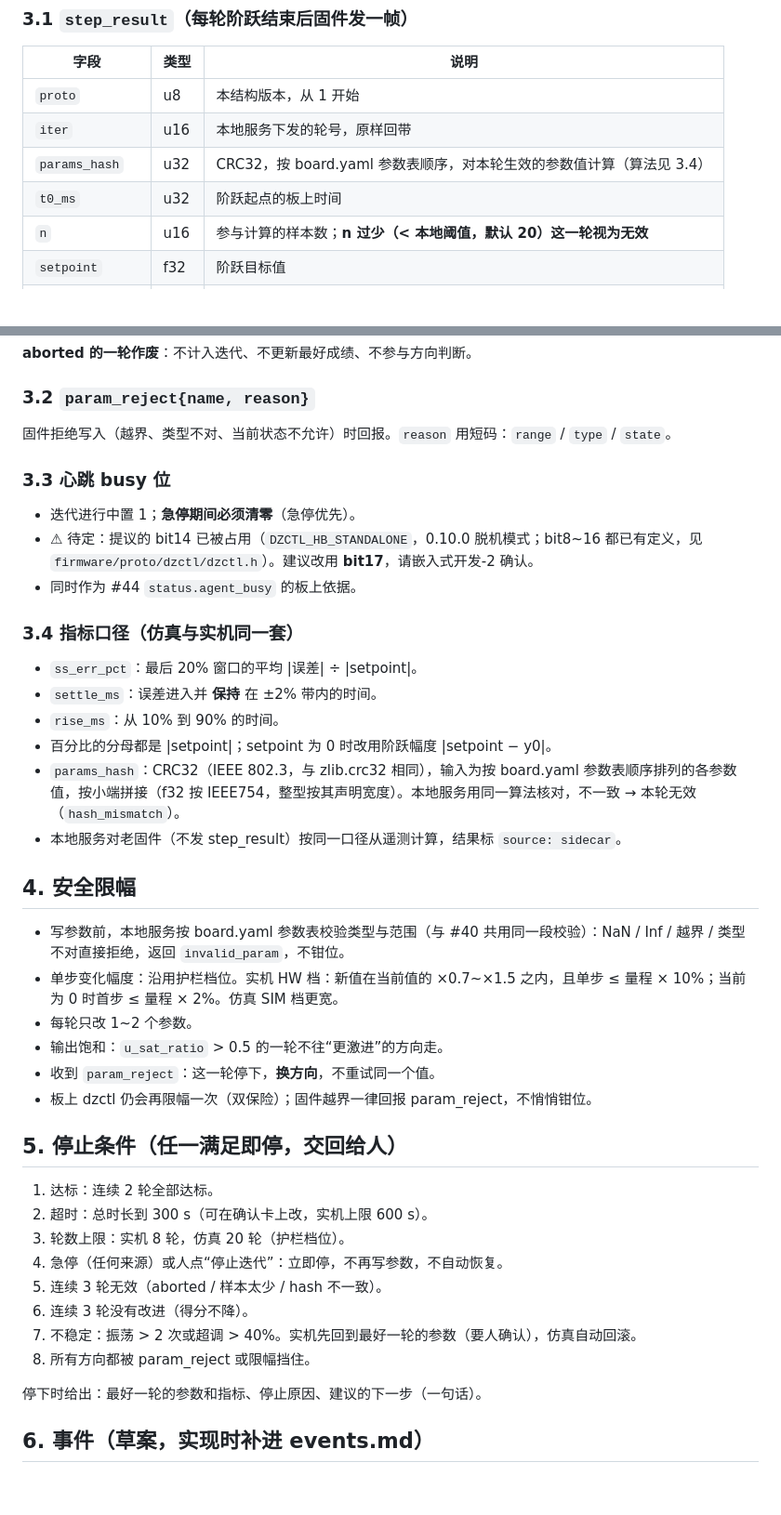
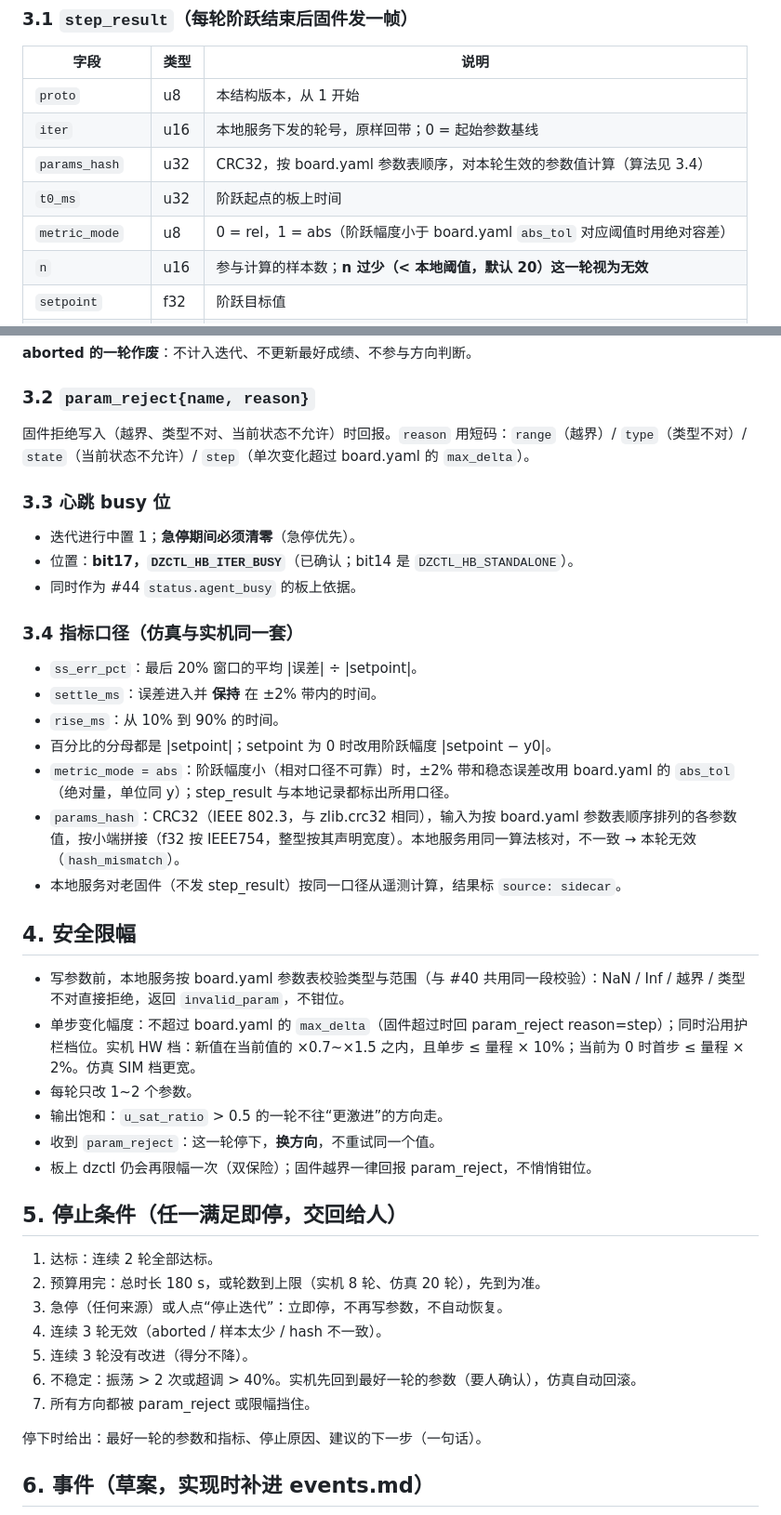
Before and after one commit to Henrykeep/dianzai-workbench, a Markdown page: docs/dev/iterate.md, 2 parts joined by grey strips. Shown at 93% size. Rendered like a GitHub page; blank space fills up the shorter version.

Commit message:
#38 iterate.md 定稿：metric_mode rel|abs（abs_tol）、预算 180 s + 轮数上限、busy=bit17 DZCTL_HB_ITER_BUSY、param_reject 加 step（max_delta）、确认卡列范围/单步上限/预算、从板上当前参数出发（iter 0 基线 + hash）

```diff
--- a/docs/dev/iterate.md
+++ b/docs/dev/iterate.md
@@ -34,9 +36,10 @@
 | 字段 | 类型 | 说明 |
 |---|---|---|
 | `proto` | u8 | 本结构版本，从 1 开始 |
-| `iter` | u16 | 本地服务下发的轮号，原样回带 |
+| `iter` | u16 | 本地服务下发的轮号，原样回带；0 = 起始参数基线 |
 | `params_hash` | u32 | CRC32，按 board.yaml 参数表顺序，对本轮生效的参数值计算（算法见 3.4） |
 | `t0_ms` | u32 | 阶跃起点的板上时间 |
+| `metric_mode` | u8 | 0 = rel，1 = abs（阶跃幅度小于 board.yaml `abs_tol` 对应阈值时用绝对容差） |
 | `n` | u16 | 参与计算的样本数；**n 过少（< 本地阈值，默认 20）这一轮视为无效** |
 | `setpoint` | f32 | 阶跃目标值 |
 | `overshoot_pct` | f32 | 超调 % |
@@ -52,12 +55,12 @@
 
 ### 3.2 `param_reject{name, reason}`
 
-固件拒绝写入（越界、类型不对、当前状态不允许）时回报。`reason` 用短码：`range` / `type` / `state`。
+固件拒绝写入（越界、类型不对、当前状态不允许）时回报。`reason` 用短码：`range`（越界）/ `type`（类型不对）/ `state`（当前状态不允许）/ `step`（单次变化超过 board.yaml 的 `max_delta`）。
 
 ### 3.3 心跳 busy 位
 
 - 迭代进行中置 1；**急停期间必须清零**（急停优先）。
-- ⚠ 待定：提议的 bit14 已被占用（`DZCTL_HB_STANDALONE`，0.10.0 脱机模式；bit8~16 都已有定义，见 `firmware/proto/dzctl/dzctl.h`）。建议改用 **bit17**，请嵌入式开发-2 确认。
+- 位置：**bit17，`DZCTL_HB_ITER_BUSY`**（已确认；bit14 是 `DZCTL_HB_STANDALONE`）。
 - 同时作为 #44 `status.agent_busy` 的板上依据。
 
 ### 3.4 指标口径（仿真与实机同一套）
@@ -66,13 +69,14 @@
 - `settle_ms`：误差进入并 **保持** 在 ±2% 带内的时间。
 - `rise_ms`：从 10% 到 90% 的时间。
 - 百分比的分母都是 |setpoint|；setpoint 为 0 时改用阶跃幅度 |setpoint − y0|。
+- `metric_mode = abs`：阶跃幅度小（相对口径不可靠）时，±2% 带和稳态误差改用 board.yaml 的 `abs_tol`（绝对量，单位同 y）；step_result 与本地记录都标出所用口径。
 - `params_hash`：CRC32（IEEE 802.3，与 zlib.crc32 相同），输入为按 board.yaml 参数表顺序排列的各参数值，按小端拼接（f32 按 IEEE754，整型按其声明宽度）。本地服务用同一算法核对，不一致 → 本轮无效（`hash_mismatch`）。
 - 本地服务对老固件（不发 step_result）按同一口径从遥测计算，结果标 `source: sidecar`。
 
 ## 4. 安全限幅
 
 - 写参数前，本地服务按 board.yaml 参数表校验类型与范围（与 #40 共用同一段校验）：NaN / Inf / 越界 / 类型不对直接拒绝，返回 `invalid_param`，不钳位。
-- 单步变化幅度：沿用护栏档位。实机 HW 档：新值在当前值的 ×0.7~×1.5 之内，且单步 ≤ 量程 × 10%；当前为 0 时首步 ≤ 量程 × 2%。仿真 SIM 档更宽。
+- 单步变化幅度：不超过 board.yaml 的 `max_delta`（固件超过时回 param_reject reason=step）；同时沿用护栏档位。实机 HW 档：新值在当前值的 ×0.7~×1.5 之内，且单步 ≤ 量程 × 10%；当前为 0 时首步 ≤ 量程 × 2%。仿真 SIM 档更宽。
 - 每轮只改 1~2 个参数。
 - 输出饱和：`u_sat_ratio` > 0.5 的一轮不往“更激进”的方向走。
 - 收到 `param_reject`：这一轮停下，**换方向**，不重试同一个值。
@@ -81,13 +85,12 @@
 ## 5. 停止条件（任一满足即停，交回给人）
 
 1. 达标：连续 2 轮全部达标。
-2. 超时：总时长到 300 s（可在确认卡上改，实机上限 600 s）。
-3. 轮数上限：实机 8 轮，仿真 20 轮（护栏档位）。
-4. 急停（任何来源）或人点“停止迭代”：立即停，不再写参数，不自动恢复。
-5. 连续 3 轮无效（aborted / 样本太少 / hash 不一致）。
-6. 连续 3 轮没有改进（得分不降）。
-7. 不稳定：振荡 > 2 次或超调 > 40%。实机先回到最好一轮的参数（要人确认），仿真自动回滚。
-8. 所有方向都被 param_reject 或限幅挡住。
+2. 预算用完：总时长 180 s，或轮数到上限（实机 8 轮、仿真 20 轮），先到为准。
+3. 急停（任何来源）或人点“停止迭代”：立即停，不再写参数，不自动恢复。
+4. 连续 3 轮无效（aborted / 样本太少 / hash 不一致）。
+5. 连续 3 轮没有改进（得分不降）。
+6. 不稳定：振荡 > 2 次或超调 > 40%。实机先回到最好一轮的参数（要人确认），仿真自动回滚。
+7. 所有方向都被 param_reject 或限幅挡住。
 
 停下时给出：最好一轮的参数和指标、停止原因、建议的下一步（一句话）。
 
```
Also changed, not shown: other parts of docs/dev/iterate.md (+6 -4 lines).
